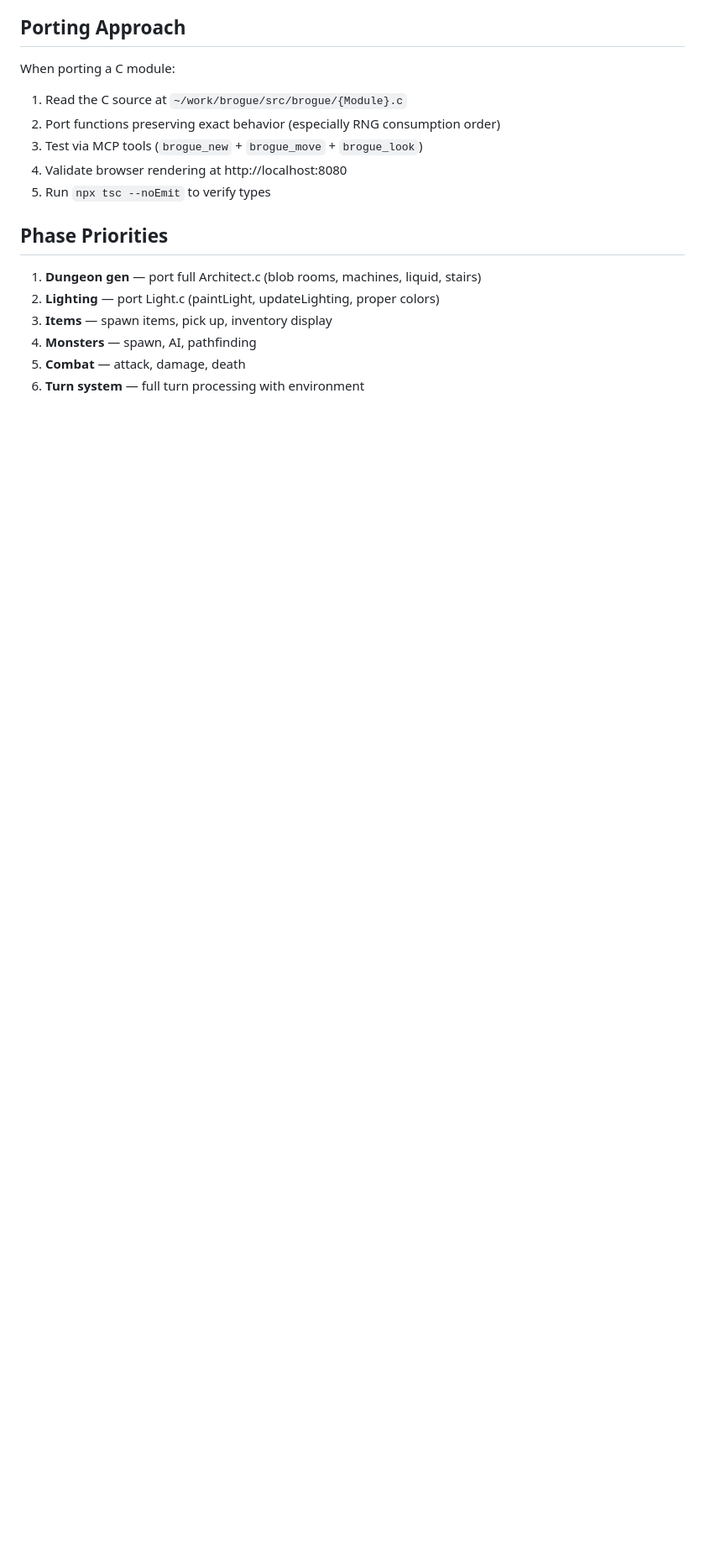
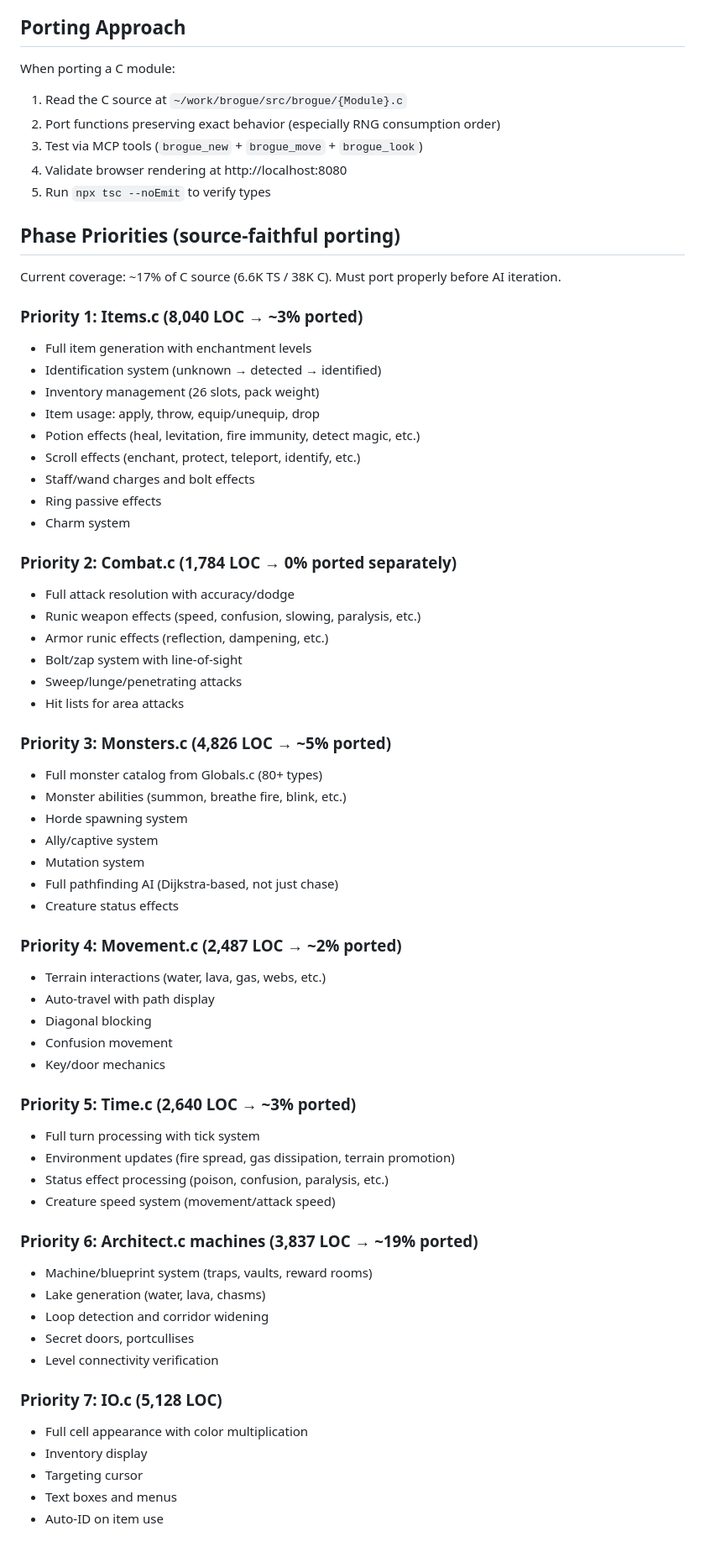
Before and after one commit to Gegonz/brogue-ts, a Markdown page: CLAUDE.md, the part around one of its changes. Shown at 84% size. Drawn GitHub-style; blank space fills up the shorter version.

Commit message:
Honest assessment: only ~17% of BrogueCE ported
Updated CLAUDE.md with accurate coverage percentages:
- Items.c: ~3% (8040 LOC, need inventory/identification/usage)
- Monsters.c: ~5% (10 of 80+ types, no abilities/hordes/mutations)
- Combat.c: ~5% (bump only, no accuracy/runic/bolts)
- Movement.c: ~2% (no terrain effects/auto-travel)
- Time.c: ~3% (no environment/status effects/speed)
- IO.c: ~5% (no inventory display/targeting/menus)

Priority order for faithful porting:
1. Items.c (biggest gap, enables gameplay depth)
2. Combat.c (accuracy, runic effects, bolts)
3. Monsters.c (full catalog, abilities, hordes)
4. Movement.c (terrain interactions)
5. Time.c (environment, status effects)
6. Architect.c machines (vaults, lakes, traps)

Co-Authored-By: Claude Opus 4.6 (1M context) <noreply@anthropic.com>

```diff
--- a/CLAUDE.md
+++ b/CLAUDE.md
@@ -82,11 +87,61 @@ When porting a C module:
 4. Validate browser rendering at http://localhost:8080
 5. Run `npx tsc --noEmit` to verify types
 
-## Phase Priorities
+## Phase Priorities (source-faithful porting)
 
-1. **Dungeon gen** — port full Architect.c (blob rooms, machines, liquid, stairs)
-2. **Lighting** — port Light.c (paintLight, updateLighting, proper colors)
-3. **Items** — spawn items, pick up, inventory display
-4. **Monsters** — spawn, AI, pathfinding
-5. **Combat** — attack, damage, death
-6. **Turn system** — full turn processing with environment
+Current coverage: ~17% of C source (6.6K TS / 38K C). Must port properly before AI iteration.
+
+### Priority 1: Items.c (8,040 LOC → ~3% ported)
+- Full item generation with enchantment levels
+- Identification system (unknown → detected → identified)
+- Inventory management (26 slots, pack weight)
+- Item usage: apply, throw, equip/unequip, drop
+- Potion effects (heal, levitation, fire immunity, detect magic, etc.)
+- Scroll effects (enchant, protect, teleport, identify, etc.)
+- Staff/wand charges and bolt effects
+- Ring passive effects
+- Charm system
+
+### Priority 2: Combat.c (1,784 LOC → 0% ported separately)
+- Full attack resolution with accuracy/dodge
+- Runic weapon effects (speed, confusion, slowing, paralysis, etc.)
+- Armor runic effects (reflection, dampening, etc.)
+- Bolt/zap system with line-of-sight
+- Sweep/lunge/penetrating attacks
+- Hit lists for area attacks
+
+### Priority 3: Monsters.c (4,826 LOC → ~5% ported)
+- Full monster catalog from Globals.c (80+ types)
+- Monster abilities (summon, breathe fire, blink, etc.)
+- Horde spawning system
+- Ally/captive system
+- Mutation system
+- Full pathfinding AI (Dijkstra-based, not just chase)
+- Creature status effects
+
+### Priority 4: Movement.c (2,487 LOC → ~2% ported)
+- Terrain interactions (water, lava, gas, webs, etc.)
+- Auto-travel with path display
+- Diagonal blocking
+- Confusion movement
+- Key/door mechanics
+
+### Priority 5: Time.c (2,640 LOC → ~3% ported)
+- Full turn processing with tick system
+- Environment updates (fire spread, gas dissipation, terrain promotion)
+- Status effect processing (poison, confusion, paralysis, etc.)
+- Creature speed system (movement/attack speed)
+
+### Priority 6: Architect.c machines (3,837 LOC → ~19% ported)
+- Machine/blueprint system (traps, vaults, reward rooms)
+- Lake generation (water, lava, chasms)
+- Loop detection and corridor widening
+- Secret doors, portcullises
+- Level connectivity verification
+
+### Priority 7: IO.c (5,128 LOC)
+- Full cell appearance with color multiplication
+- Inventory display
+- Targeting cursor
+- Text boxes and menus
+- Auto-ID on item use
```
Also changed, not shown: other parts of CLAUDE.md (+11 -6 lines).
